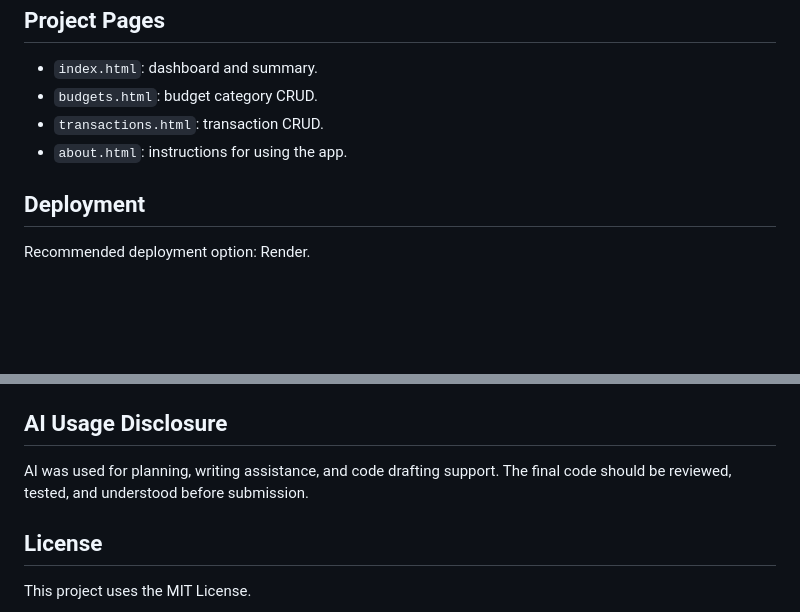
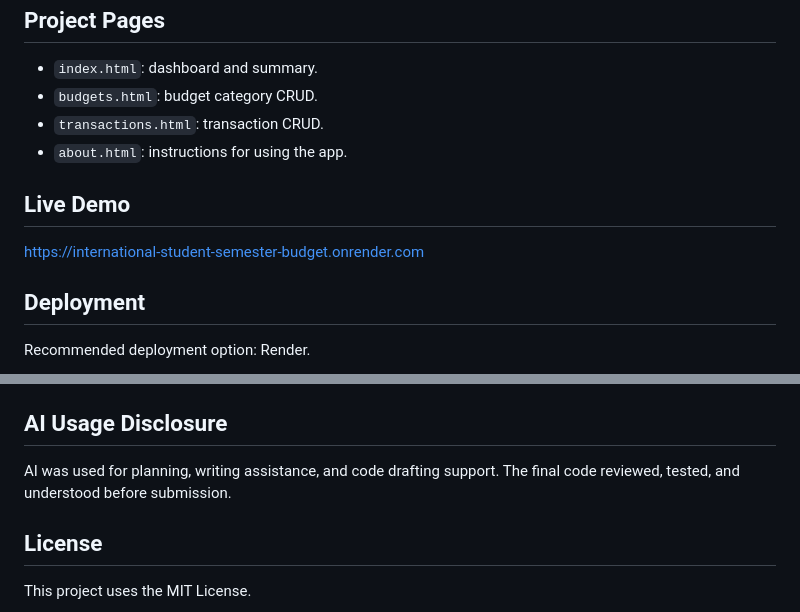
Before and after one commit to XAIZ096/International-Student-Semester-Budget-Planner, a Markdown page: README.md, 2 parts joined by grey strips. Rendered like a GitHub page; blank space fills up the shorter version.

Commit message:
Update README with live demo and AI usage details
Added a live demo link and clarified AI usage disclosure.

```diff
--- a/README.md
+++ b/README.md
@@ -127,6 +127,10 @@ npm run format
 - `transactions.html`: transaction CRUD.
 - `about.html`: instructions for using the app.
 
+## Live Demo
+
+[https://international-student-semester-budget.onrender.com](https://international-student-semester-budget.onrender.com)
+
 ## Deployment
 
 Recommended deployment option: Render.
@@ -143,7 +147,7 @@ Do not upload `.env` to GitHub. The `.gitignore` file excludes `.env`.
 
 ## AI Usage Disclosure
 
-AI was used for planning, writing assistance, and code drafting support. The final code should be reviewed, tested, and understood before submission.
+AI was used for planning, writing assistance, and code drafting support. The final code reviewed, tested, and understood before submission.
 
 ## License
 
```
